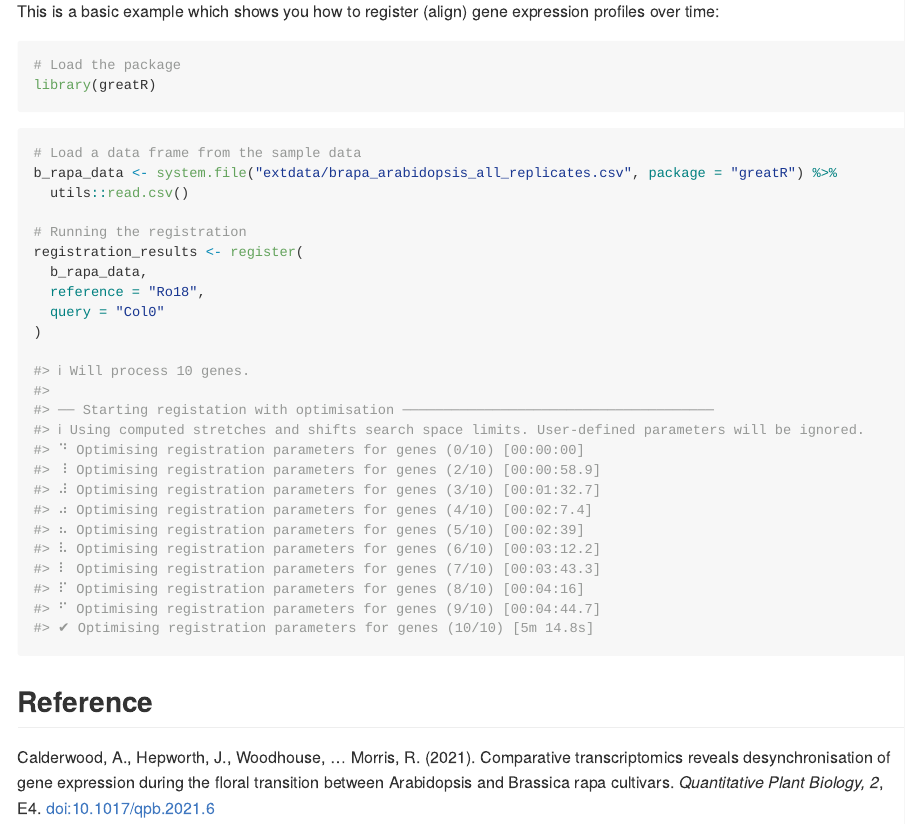
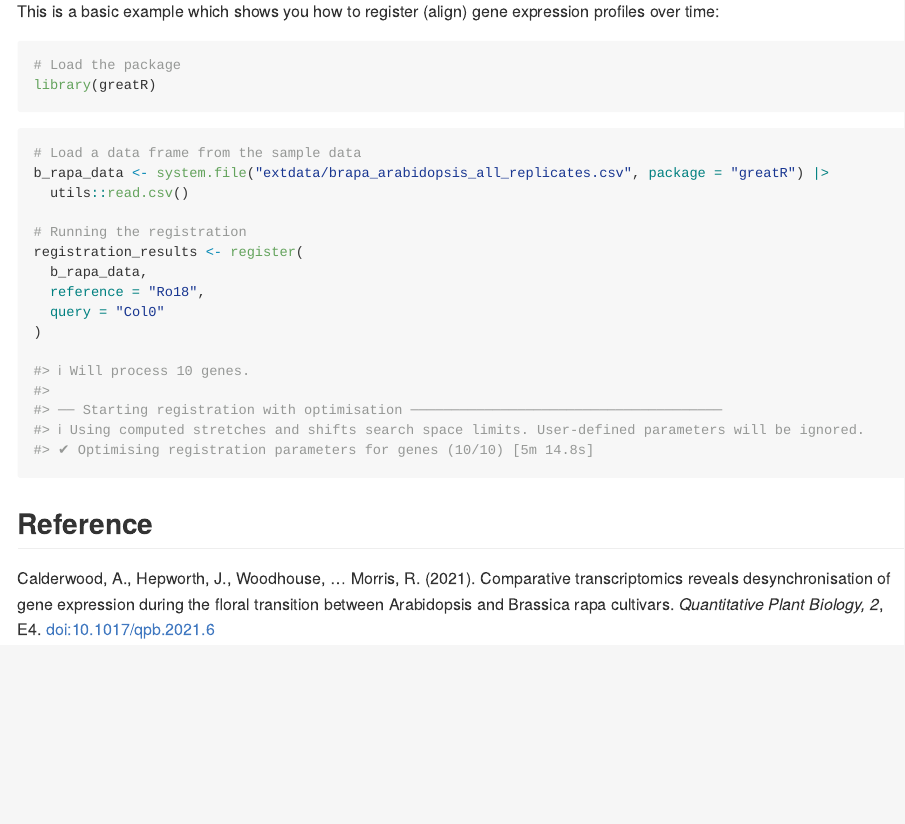
Before and after one commit to ruthkr/GREAT, an R Markdown document (README.Rmd): the page in a window 1100 px wide, from 910 px down. The pictures show the output file README.md that the author committed with the source, drawn offline in the style of GitHub; badge pictures from the web are left out.

Commit message:
Updated README with no %>%

````diff
--- a/README.Rmd
+++ b/README.Rmd
@@ -69,7 +69,7 @@ library(greatR)
 
 ```{r register-data, message=FALSE, warning=FALSE, eval=FALSE}
 # Load a data frame from the sample data
-b_rapa_data <- system.file("extdata/brapa_arabidopsis_all_replicates.csv", package = "greatR") %>%
+b_rapa_data <- system.file("extdata/brapa_arabidopsis_all_replicates.csv", package = "greatR") |>
   utils::read.csv()
 
 # Running the registration
@@ -81,17 +81,8 @@ registration_results <- register(
 
 #> ℹ Will process 10 genes.
 #>
-#> ── Starting registation with optimisation ──────────────────────────────────────
+#> ── Starting registration with optimisation ──────────────────────────────────────
 #> ℹ Using computed stretches and shifts search space limits. User-defined parameters will be ignored.
-#> ⠙ Optimising registration parameters for genes (0/10) [00:00:00]
-#> ⠸ Optimising registration parameters for genes (2/10) [00:00:58.9]
-#> ⠼ Optimising registration parameters for genes (3/10) [00:01:32.7]
-#> ⠴ Optimising registration parameters for genes (4/10) [00:02:7.4]
-#> ⠦ Optimising registration parameters for genes (5/10) [00:02:39]
-#> ⠧ Optimising registration parameters for genes (6/10) [00:03:12.2]
-#> ⠇ Optimising registration parameters for genes (7/10) [00:03:43.3]
-#> ⠏ Optimising registration parameters for genes (8/10) [00:04:16]
-#> ⠋ Optimising registration parameters for genes (9/10) [00:04:44.7]
 #> ✔ Optimising registration parameters for genes (10/10) [5m 14.8s]
 ```
 
````
Also changed, not shown: README.md, README.Rmd (2 more changed lines).
